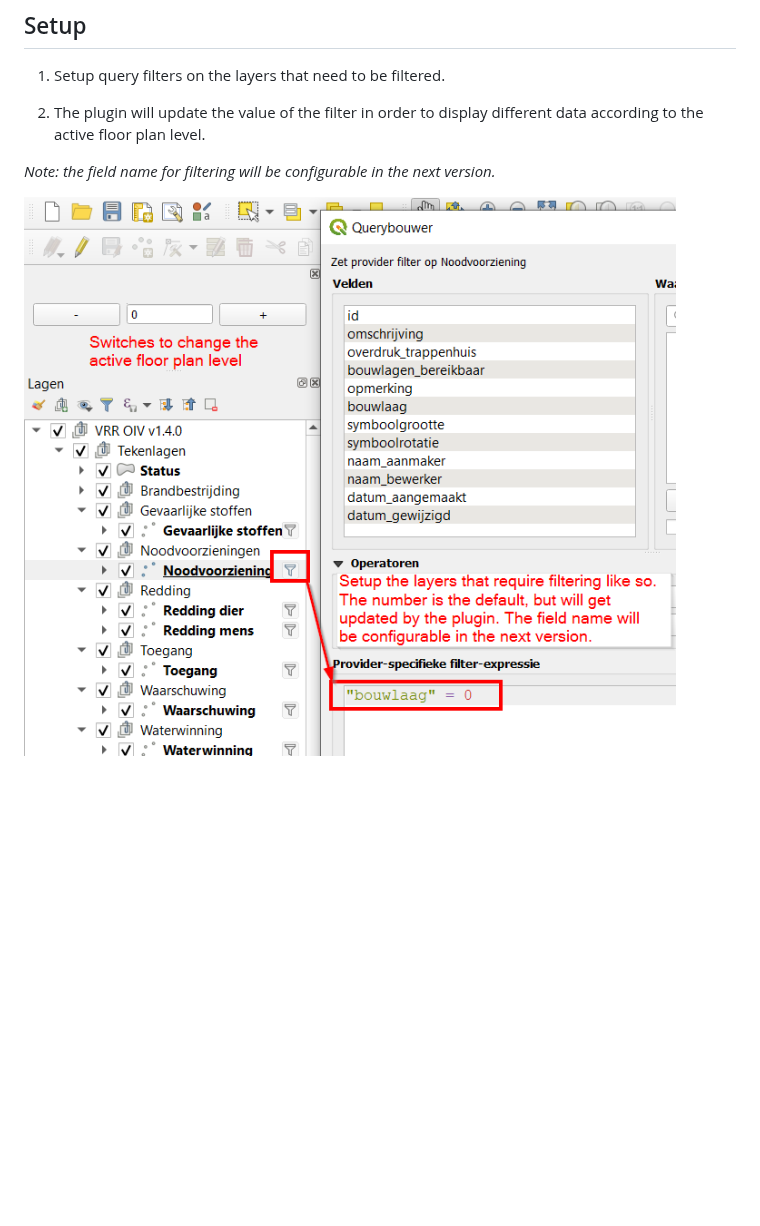
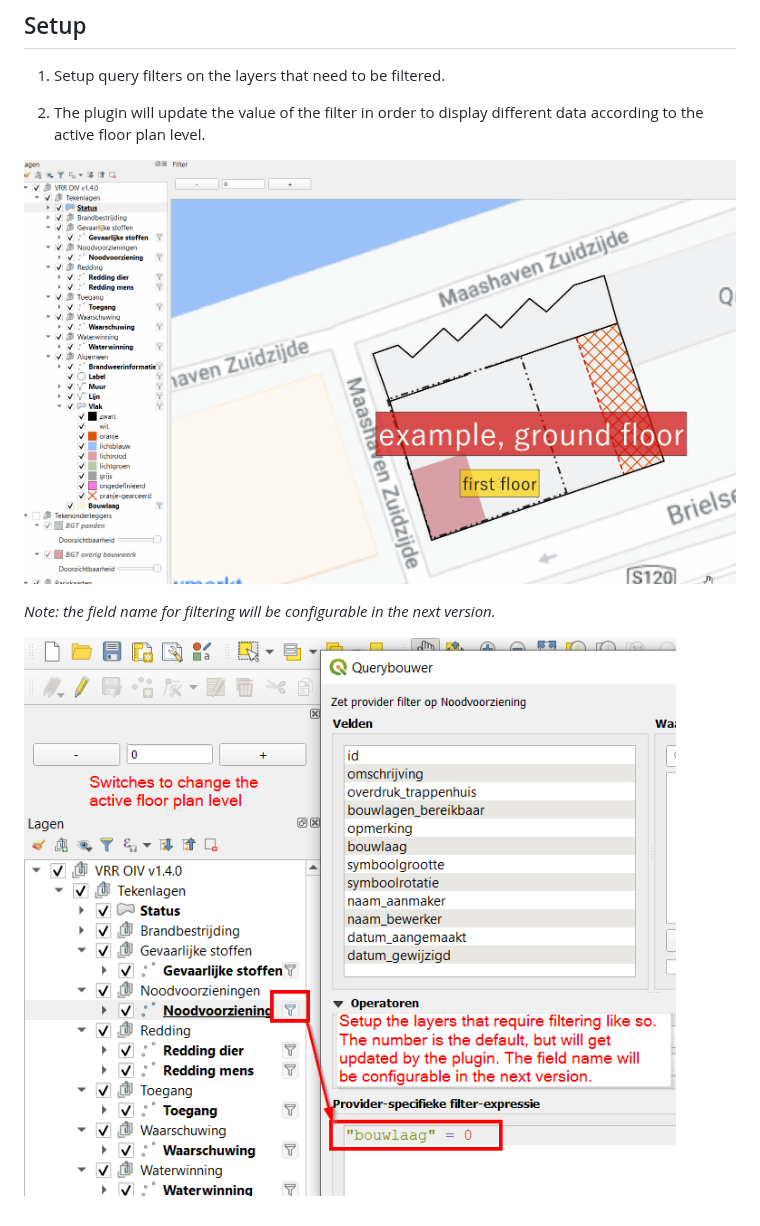
Before and after one commit to rbraggaar/floor-plan-filter, a Markdown page: README.md, the part around the change. Drawn GitHub-style; pictures changed too: doc/demo.gif (added); blank space fills up the shorter version.

Commit message:
Update doc with demo

```diff
--- a/README.md
+++ b/README.md
@@ -8,6 +8,8 @@ A QGIS plugin to filter content based on the active floor plan level.
 
 2. The plugin will update the value of the filter in order to display different data according to the active floor plan level.
 
+![Plugin setup](./doc/demo.gif "Demo")
+
 *Note: the field name for filtering will be configurable in the next version.*
 
-![Plugin setup](./setup.png "Plugin setup")
+![Plugin setup](./doc/setup.png "Plugin setup")
```
Also changed, not shown: doc/setup.png (renamed from setup.png).
